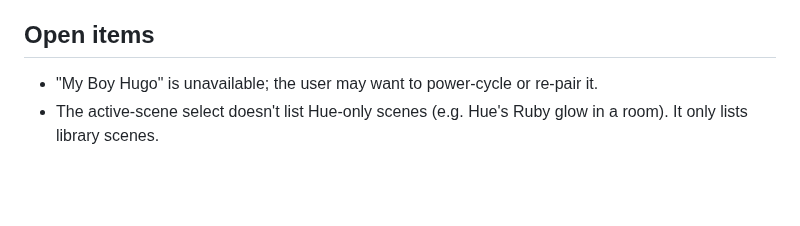
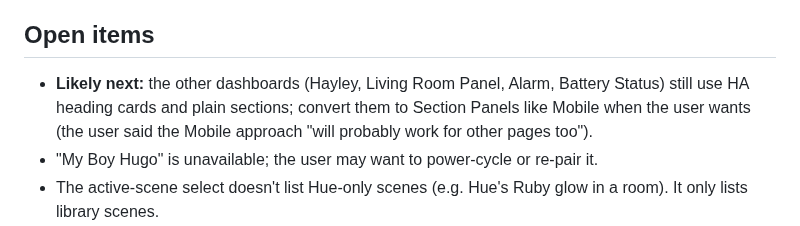
Before and after one commit to J45PER/church-drive-cards, a Markdown page: HANDOFF.md, the part around the change. GitHub-like rendering; blank space fills up the shorter version.

Commit message:
HANDOFF: note the other dashboards as the likely next step
Co-Authored-By: Claude Opus 5.5 <noreply@anthropic.com>
Claude-Session: https://claude.ai/code/session_01GuW5X6fkNix8Se36uk794c

```diff
--- a/HANDOFF.md
+++ b/HANDOFF.md
@@ -544,6 +544,10 @@ Integration modules (`custom_components/church_drive/`):
 
 ## Open items
 
+- **Likely next:** the other dashboards (Hayley, Living Room Panel, Alarm,
+  Battery Status) still use HA heading cards and plain sections; convert them
+  to Section Panels like Mobile when the user wants (the user said the Mobile
+  approach "will probably work for other pages too").
 - "My Boy Hugo" is unavailable; the user may want to power-cycle or re-pair it.
 - The active-scene select doesn't list Hue-only scenes (e.g. Hue's Ruby glow in a
   room). It only lists library scenes.
```
